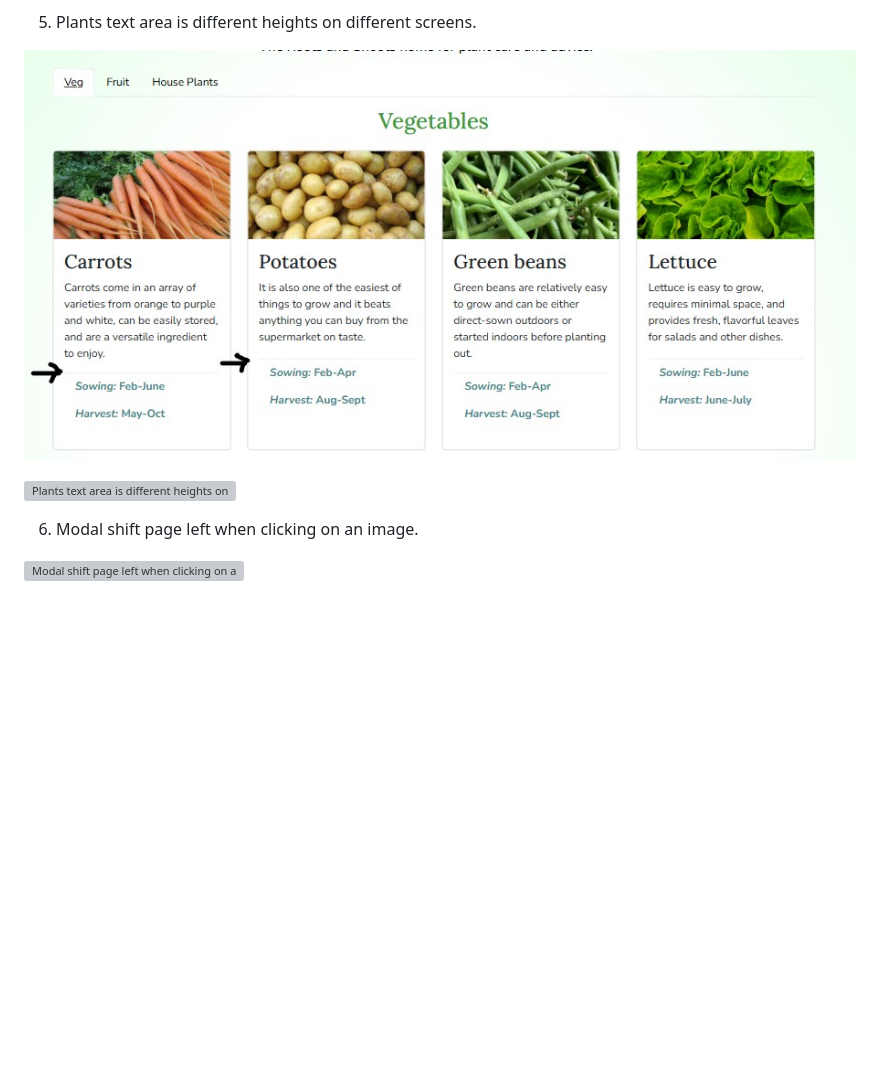
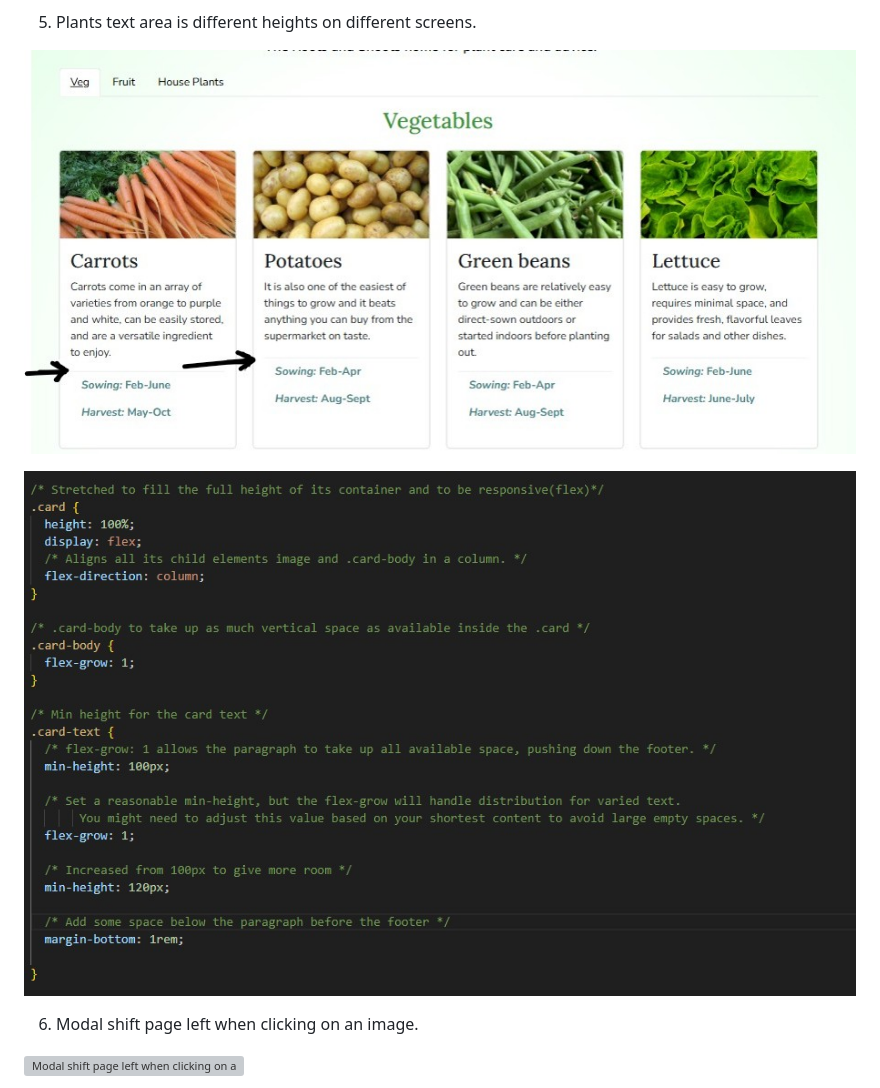
Before and after one commit to Matt-Wilshaw/roots-and-shoots, a Markdown page: TESTING.md, the part around the change printed below. GitHub-like rendering; pictures changed too: testing-images/plants_scaling_issue.jpg; blank space fills up the shorter version; grey boxes are pictures that could not be loaded.

```diff
--- a/TESTING.md
+++ b/TESTING.md
@@ -134,7 +139,7 @@ Tested using Windows Narrator, no issue found.
 
 ![Plants text area is different heights on different screens.](/testing-images/plants_scaling_issue.jpg)
 
-![Plants text area is different heights on different screens resolution.](/testing-images/plants_scaling_resolved.jpg.jpg)
+![Plants text area is different heights on different screens resolution.](/testing-images/plants_scaling_resolved.jpg)
 
 6. Modal shift page left when clicking on an image.
 
```
Also changed, not shown: other parts of TESTING.md (+5 -2 lines), README.md (+9 -8 lines).
